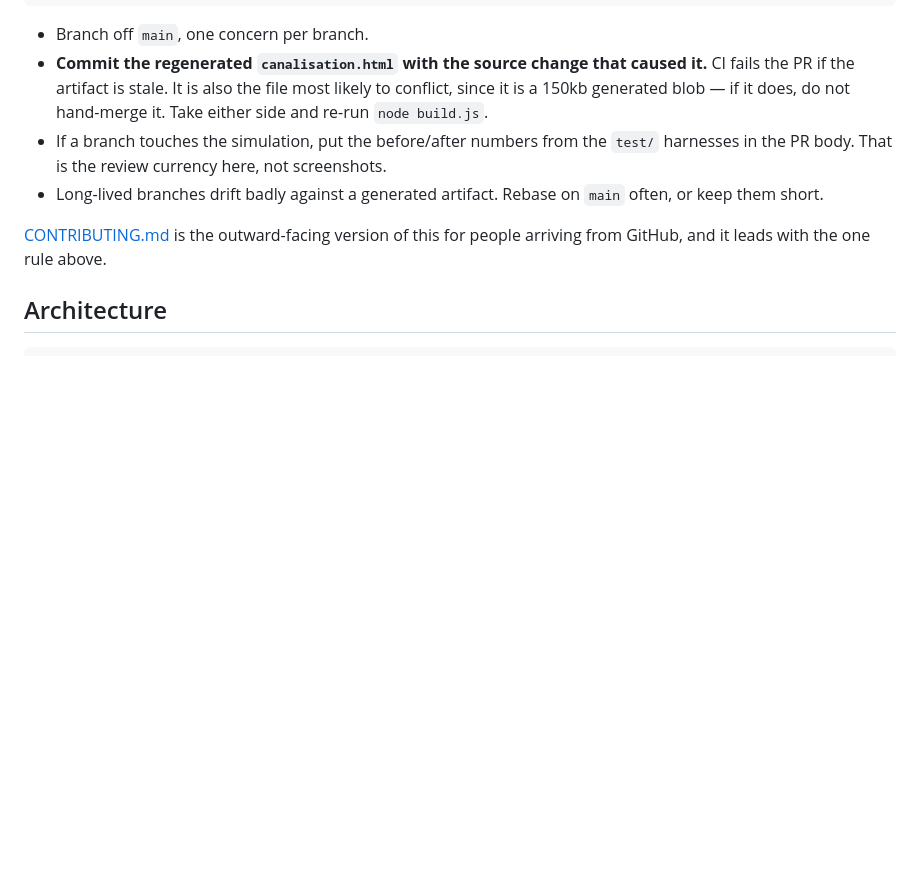
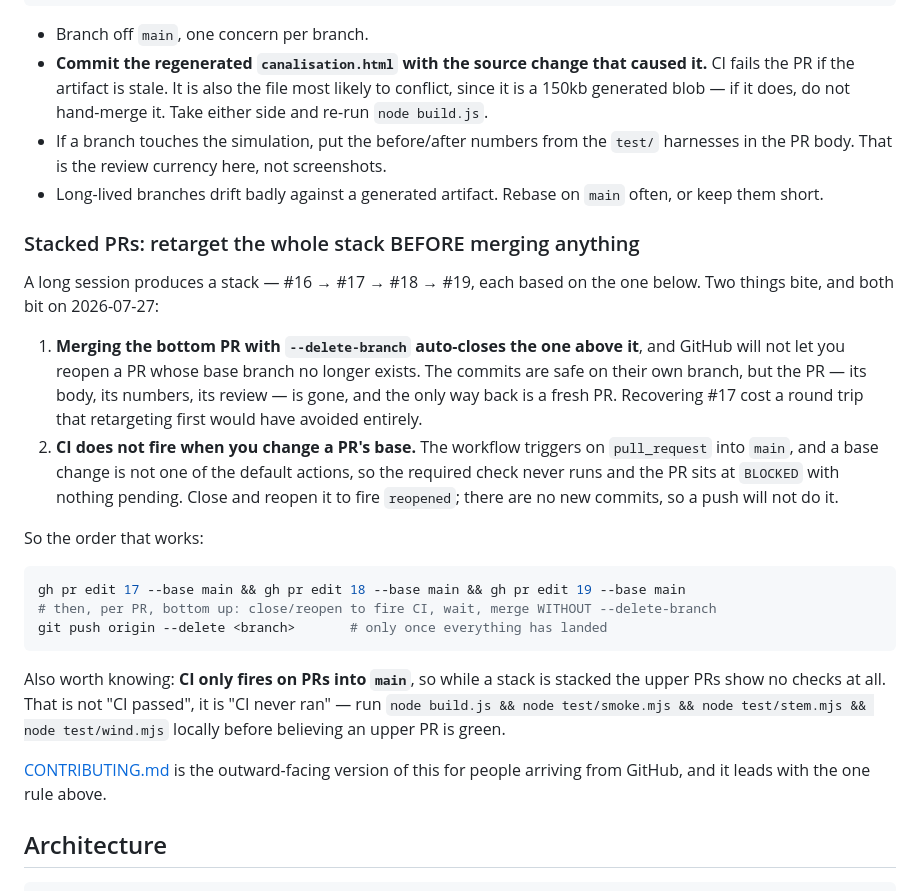
Before and after one commit to aj-dev-smith/canalisation, a Markdown page: CLAUDE.md, the part around the change. GitHub-like rendering; blank space fills up the shorter version.

Commit message:
Write down how to land a stacked PR without orphaning half of it
Merging #16 with --delete-branch auto-closed #17, and GitHub will not reopen a
PR whose base branch is gone, so it had to be recreated as #20. Then retargeting
#18 and #19 onto main left them BLOCKED forever, because a base change is not one
of the pull_request actions the workflow triggers on — the required check never
ran and nothing was pending to wait for. Close and reopen fires it; a push does
not, since there are no new commits.

Both are cheap to avoid and expensive to discover mid-merge, and every change in
this repo goes through a stack, so it is going to recur.

Also notes the related trap: CI only fires on PRs into main, so an upper PR in a
stack showing no checks is "CI never ran", not "CI passed".

Co-Authored-By: Claude Opus 5 (1M context) <noreply@anthropic.com>

````diff
--- a/CLAUDE.md
+++ b/CLAUDE.md
@@ -181,6 +181,35 @@ node build.js && node test/smoke.mjs
 - Long-lived branches drift badly against a generated artifact. Rebase on `main`
   often, or keep them short.
 
+### Stacked PRs: retarget the whole stack BEFORE merging anything
+
+A long session produces a stack — #16 → #17 → #18 → #19, each based on the one
+below. Two things bite, and both bit on 2026-07-27:
+
+1. **Merging the bottom PR with `--delete-branch` auto-closes the one above it**,
+   and GitHub will not let you reopen a PR whose base branch no longer exists. The
+   commits are safe on their own branch, but the PR — its body, its numbers, its
+   review — is gone, and the only way back is a fresh PR. Recovering #17 cost a
+   round trip that retargeting first would have avoided entirely.
+2. **CI does not fire when you change a PR's base.** The workflow triggers on
+   `pull_request` into `main`, and a base change is not one of the default actions,
+   so the required check never runs and the PR sits at `BLOCKED` with nothing
+   pending. Close and reopen it to fire `reopened`; there are no new commits, so a
+   push will not do it.
+
+So the order that works:
+
+```bash
+gh pr edit 17 --base main && gh pr edit 18 --base main && gh pr edit 19 --base main
+# then, per PR, bottom up: close/reopen to fire CI, wait, merge WITHOUT --delete-branch
+git push origin --delete <branch>       # only once everything has landed
+```
+
+Also worth knowing: **CI only fires on PRs into `main`**, so while a stack is stacked
+the upper PRs show no checks at all. That is not "CI passed", it is "CI never ran" —
+run `node build.js && node test/smoke.mjs && node test/stem.mjs && node test/wind.mjs`
+locally before believing an upper PR is green.
+
 [CONTRIBUTING.md](CONTRIBUTING.md) is the outward-facing version of this for people
 arriving from GitHub, and it leads with the one rule above.
 
````
